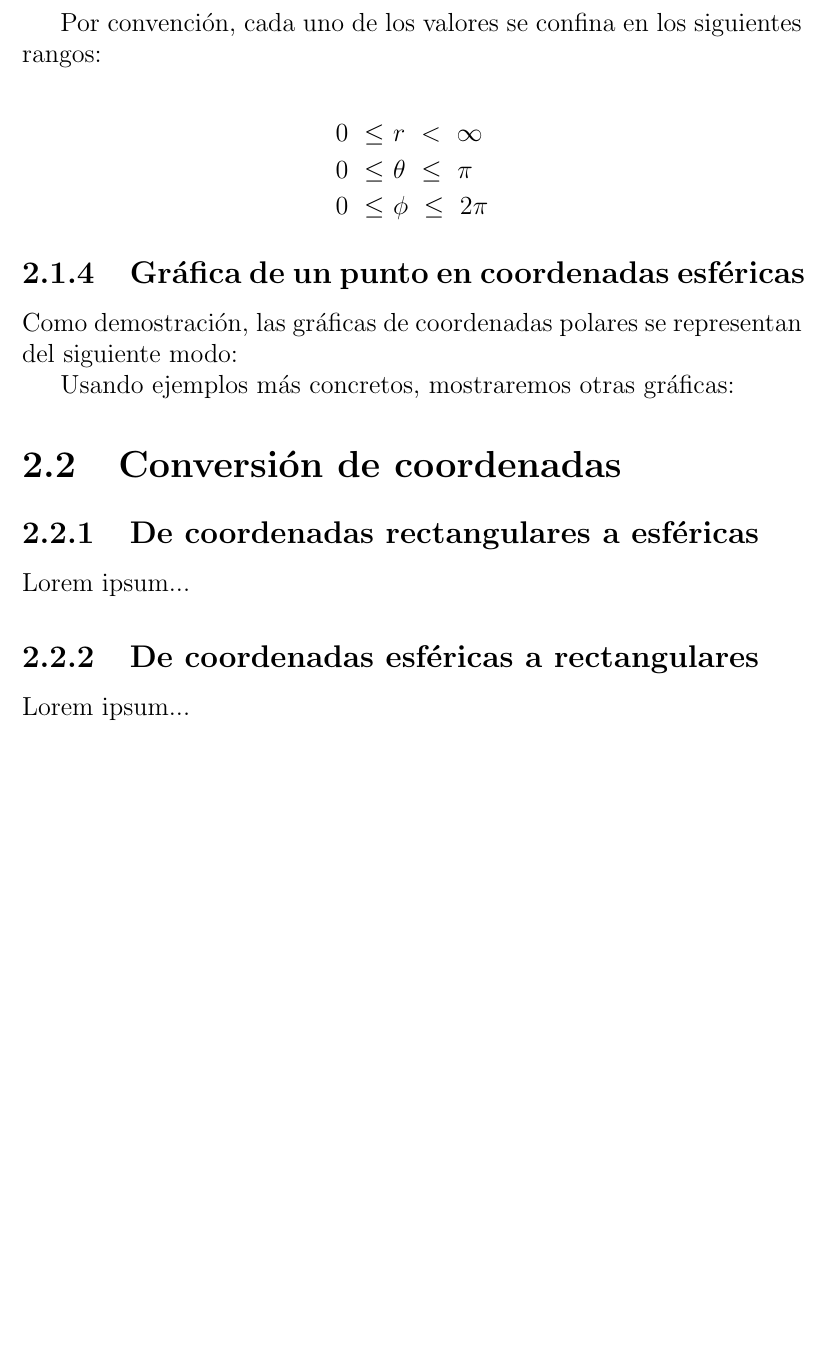
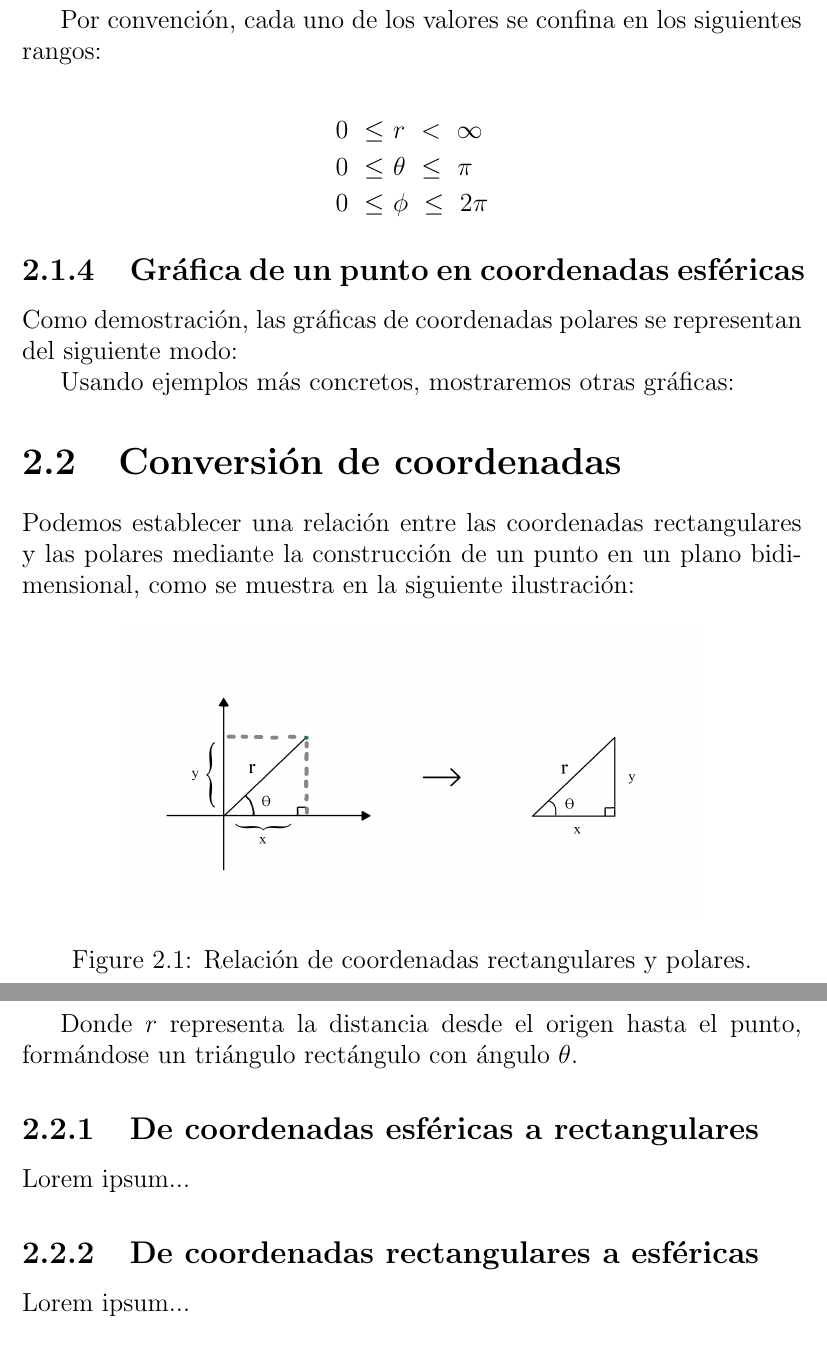
Before and after one commit to DrKJeff16/Proyecto_Final_Geo2022I, a LaTeX document (main.tex, which reads desarrollo/conversion/conversion_intro.tex): part of page 5 of 6 before the commit and two parts of pages 5 and 6 of 7 after it, the two joined at a grey line, cut so that both start at the same text, the shorter picture padded with empty space. Compiled offline with pdfLaTeX.

Commit message:
New package

```diff
--- /dev/null
+++ b/desarrollo/conversion/conversion_intro.tex
@@ -0,0 +1,10 @@
+Podemos establecer una relación entre las coordenadas rectangulares y las polares mediante la construcción de un punto en un plano bidimensional, como se muestra en la siguiente ilustración:
+
+\begin{figure}[H]
+  \centering
+  \includegraphics[width=11.17cm, height=5.67cm]{img/graph/relacion_r}
+  \caption{Relación de coordenadas rectangulares y polares.}
+  \label{relacion_de_coordenadas}
+\end{figure}
+
+Donde $r$ representa la distancia desde el origen hasta el punto, formándose un triángulo rectángulo con ángulo $\theta$.
--- a/main.tex
+++ b/main.tex
@@ -19,6 +19,10 @@
 \usepackage{blindtext}
 \usepackage{geometry}
 \usepackage{enumitem}
+\usepackage{float}
+\usepackage{graphicx}
+
+\graphicspath{ {images/} }
 
 % --TODO: - Titulo:
 %    - Dar formato al titulo []
@@ -82,11 +86,13 @@
           \input{desarrollo/introduccion/graph.tex}
 
     \section{Conversión de coordenadas}
-      \subsection{De coordenadas rectangulares a esféricas}
-          \input{desarrollo/conversion/rect_2_esf.tex}
+      \input{desarrollo/conversion/conversion_intro}
 
       \subsection{De coordenadas esféricas a rectangulares}
           \input{desarrollo/conversion/esf_2_rect.tex}
+
+      \subsection{De coordenadas rectangulares a esféricas}
+          \input{desarrollo/conversion/rect_2_esf.tex}
 
     \section{Conclusiones}
       \input{desarrollo/conclusiones.tex}
```
Also changed, not shown: img/graph/relacion_r.jpg (added).
